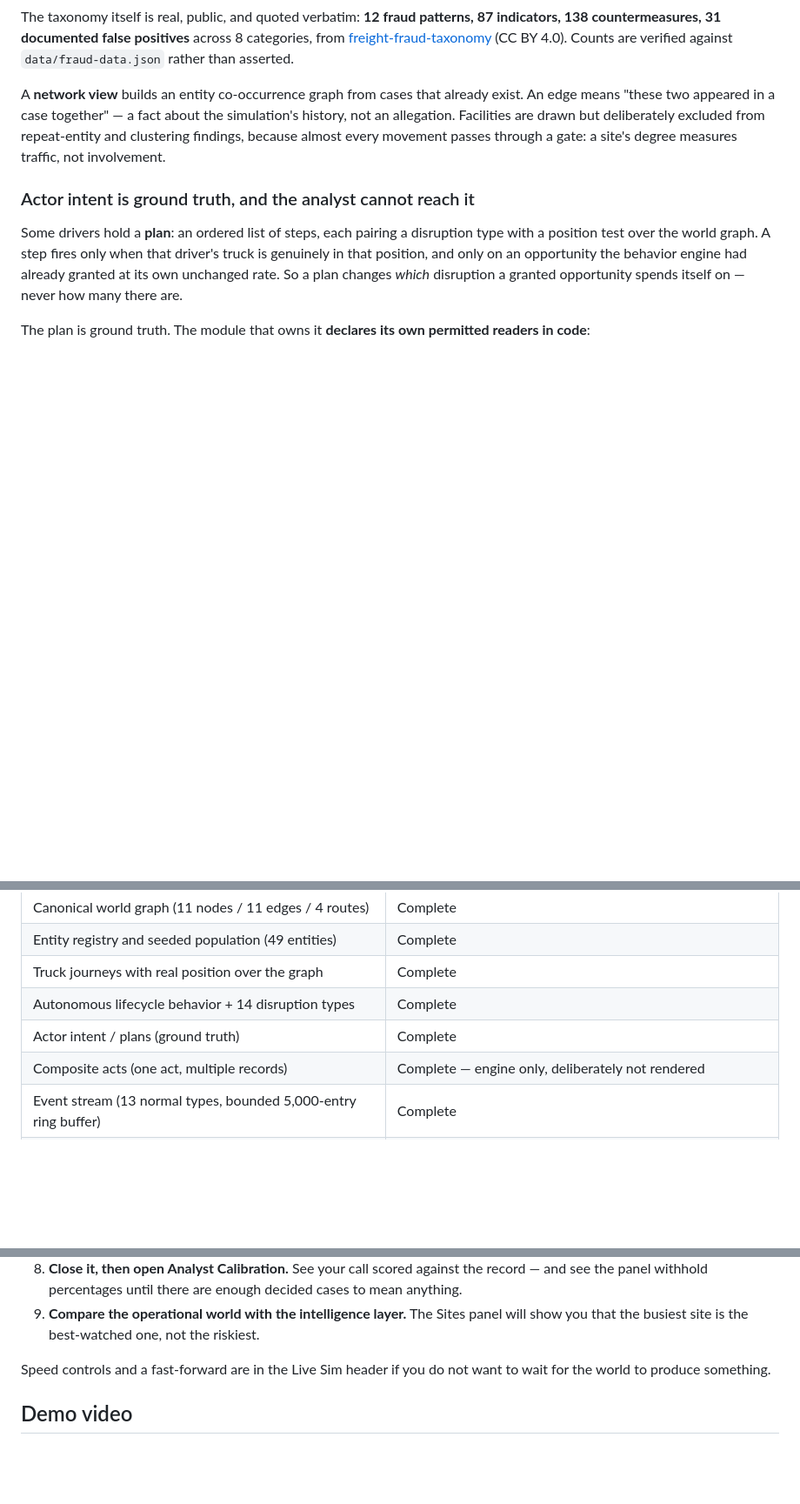
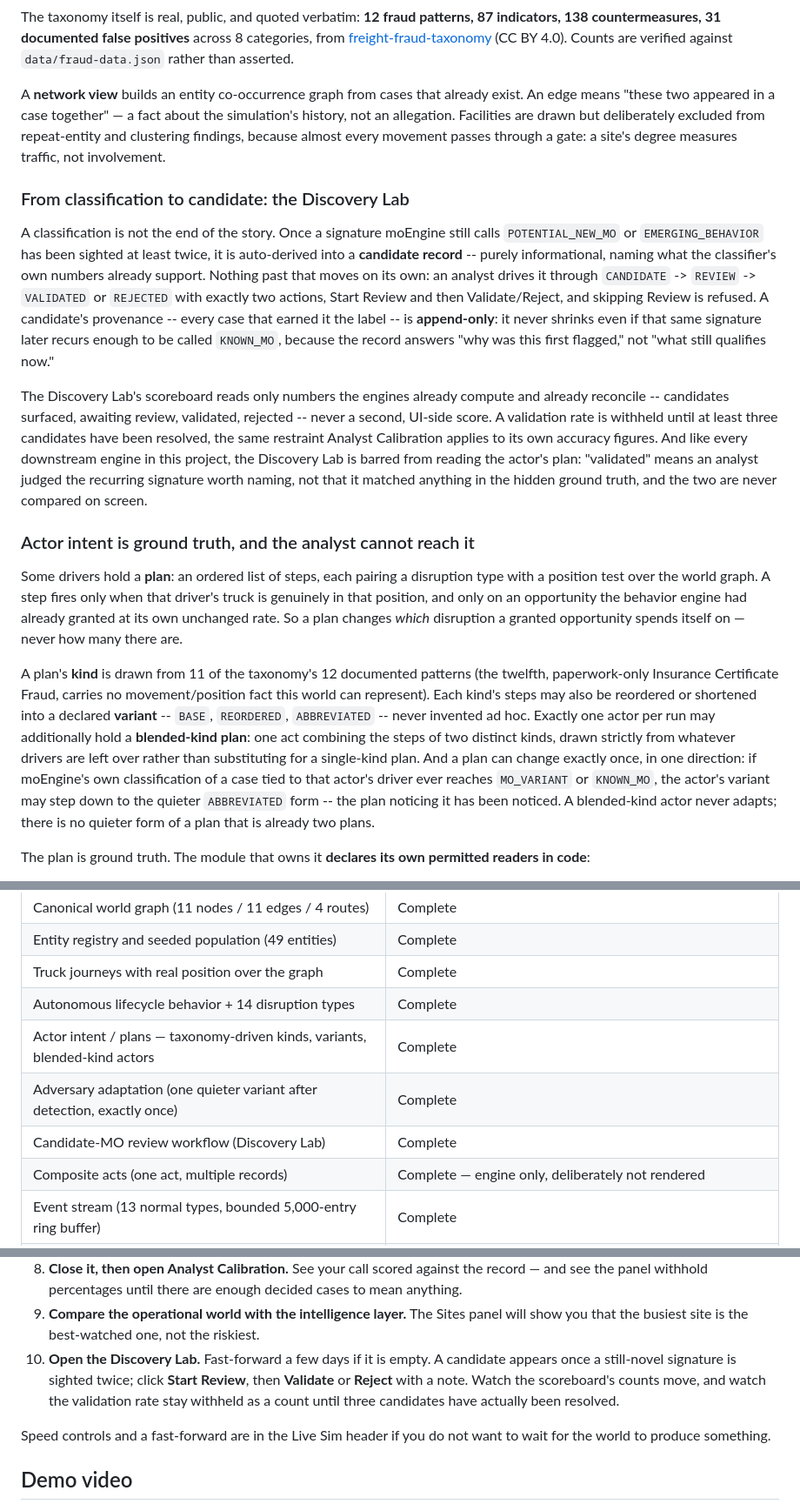
Before and after one commit to Jeevan-0508/fraud-watch, a Markdown page: README.md, 3 parts joined by grey strips. Shown at 87% size. Rendered like a GitHub page; blank space fills up the shorter version.

Commit message:
Slice 92: document the adversarial discovery-lab mission (Parts 15/18)
README.md was silent on everything Slices 86-91 shipped -- taxonomy-driven
plan kinds, variants, blended-kind actors, adaptation, the candidate-MO
review workflow and the Discovery Lab -- an omission that would mislead a
reader into thinking that work does not exist. This slice is documentation
only, no code changes:

- New "From classification to candidate: the Discovery Lab" subsection
  under Fraud intelligence: the CANDIDATE -> REVIEW -> VALIDATED/REJECTED
  workflow, append-only provenance, the scoreboard's own restraint
  (validation rate withheld below 3 resolved candidates), and the
  ground-truth boundary restated for a reader (Discovery Lab is barred
  from reading the actor's plan, same as every other downstream engine).
- "Actor intent is ground truth" gains the paragraph it was missing: 11 of
  12 taxonomy-derived plan kinds (FFT-011 excluded, paperwork-only), the
  three declared variants, the one blended-kind actor per run drawn
  additively from leftover drivers, and the one-time adaptation
  (ABBREVIATED step-down after moEngine notices, blended-kind actors
  excluded since there is no quieter form of a plan that is already two).
- Current-system table: the stale "Actor intent / plans (ground truth) |
  Complete" row is rewritten to actually describe what is there now, plus
  two new rows (adversary adaptation, candidate-MO review workflow).
- Live demo gains step 10, a concrete, reproducible walkthrough of the
  Discovery Lab on the live site -- the demonstration scenario Part 15
  asked for, in the same numbered-steps format the rest of that section
  already uses rather than a new section with numbers that would go stale.
- Limitations gains one disclosure: a VALIDATED candidate is an analyst
  judgement, never checked against the hidden ground truth that produced
  it, stated plainly rather than left for a reader to assume otherwise.

Every specific number and name cited (sighting floor 2, resolution-rate
floor 3, composite-actor count 1, plan-kind count 11 of 12, variant names
BASE/REORDERED/ABBREVIATED) was grepped against the real constants in
candidateEngine.js, discovery-lab.js and intentEngine.js before writing it
down, not asserted from memory.

```diff
--- a/README.md
+++ b/README.md
@@ -260,6 +260,25 @@ A **network view** builds an entity co-occurrence graph from cases that already
 Facilities are drawn but deliberately excluded from repeat-entity and clustering findings, because
 almost every movement passes through a gate: a site's degree measures traffic, not involvement.
 
+### From classification to candidate: the Discovery Lab
+
+A classification is not the end of the story. Once a signature moEngine still calls
+`POTENTIAL_NEW_MO` or `EMERGING_BEHAVIOR` has been sighted at least twice, it is auto-derived into
+a **candidate record** -- purely informational, naming what the classifier's own numbers already
+support. Nothing past that moves on its own: an analyst drives it through `CANDIDATE` -> `REVIEW` ->
+`VALIDATED` or `REJECTED` with exactly two actions, Start Review and then Validate/Reject, and
+skipping Review is refused. A candidate's provenance -- every case that earned it the label -- is
+**append-only**: it never shrinks even if that same signature later recurs enough to be called
+`KNOWN_MO`, because the record answers "why was this first flagged," not "what still qualifies now."
+
+The Discovery Lab's scoreboard reads only numbers the engines already compute and already reconcile
+-- candidates surfaced, awaiting review, validated, rejected -- never a second, UI-side score. A
+validation rate is withheld until at least three candidates have been resolved, the same restraint
+Analyst Calibration applies to its own accuracy figures. And like every downstream engine in this
+project, the Discovery Lab is barred from reading the actor's plan: "validated" means an analyst
+judged the recurring signature worth naming, not that it matched anything in the hidden ground truth,
+and the two are never compared on screen.
+
 ### Actor intent is ground truth, and the analyst cannot reach it
 
 Some drivers hold a **plan**: an ordered list of steps, each pairing a disruption type with a
@@ -267,6 +286,17 @@ position test over the world graph. A step fires only when that driver's truck i
 position, and only on an opportunity the behavior engine had already granted at its own unchanged
 rate. So a plan changes *which* disruption a granted opportunity spends itself on — never how many
 there are.
+
+A plan's **kind** is drawn from 11 of the taxonomy's 12 documented patterns (the twelfth,
+paperwork-only Insurance Certificate Fraud, carries no movement/position fact this world can
+represent). Each kind's steps may also be reordered or shortened into a declared **variant** --
+`BASE`, `REORDERED`, `ABBREVIATED` -- never invented ad hoc. Exactly one actor per run may
+additionally hold a **blended-kind plan**: one act combining the steps of two distinct kinds, drawn
+strictly from whatever drivers are left over rather than substituting for a single-kind plan. And a
+plan can change exactly once, in one direction: if moEngine's own classification of a case tied to
+that actor's driver ever reaches `MO_VARIANT` or `KNOWN_MO`, the actor's variant may step down to
+the quieter `ABBREVIATED` form -- the plan noticing it has been noticed. A blended-kind actor never
+adapts; there is no quieter form of a plan that is already two plans.
 
 The plan is ground truth. The module that owns it **declares its own permitted readers in code**:
 
@@ -537,7 +567,9 @@ Verified against the current commit by reading the code and by loading the deplo
 | Entity registry and seeded population (49 entities) | Complete |
 | Truck journeys with real position over the graph | Complete |
 | Autonomous lifecycle behavior + 14 disruption types | Complete |
-| Actor intent / plans (ground truth) | Complete |
+| Actor intent / plans — taxonomy-driven kinds, variants, blended-kind actors | Complete |
+| Adversary adaptation (one quieter variant after detection, exactly once) | Complete |
+| Candidate-MO review workflow (Discovery Lab) | Complete |
 | Composite acts (one act, multiple records) | Complete — engine only, deliberately not rendered |
 | Event stream (13 normal types, bounded 5,000-entry ring buffer) | Complete |
 | Signal generation (13 weighted, decaying types) | Complete |
@@ -585,6 +617,10 @@ Select the **Live Sim** tab, then:
    panel withhold percentages until there are enough decided cases to mean anything.
 9. **Compare the operational world with the intelligence layer.** The Sites panel will show you that
    the busiest site is the best-watched one, not the riskiest.
+10. **Open the Discovery Lab.** Fast-forward a few days if it is empty. A candidate appears once a
+    still-novel signature is sighted twice; click **Start Review**, then **Validate** or **Reject**
+    with a note. Watch the scoreboard's counts move, and watch the validation rate stay withheld as
+    a count until three candidates have actually been resolved.
 
 Speed controls and a fast-forward are in the Live Sim header if you do not want to wait for the world
 to produce something.
```
Also changed, not shown: other parts of README.md (+4 -0 lines).
